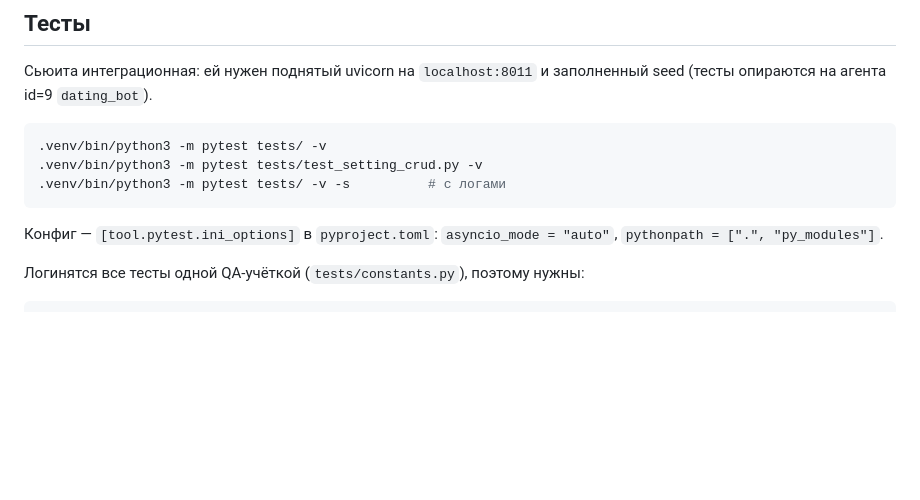
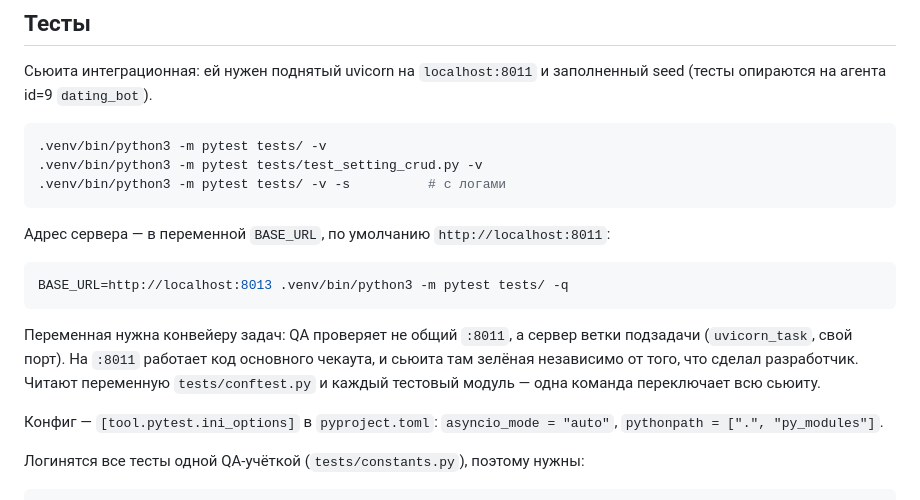
Before and after one commit to vskuba/rhapsodyai, a Markdown page: .claude/docs/quickstart.md, the part around the change. GitHub-like rendering; blank space fills up the shorter version.

````diff
--- a/.claude/docs/quickstart.md
+++ b/.claude/docs/quickstart.md
@@ -103,6 +103,17 @@ Jinja-глобалом `<NAME>_PORT` из `main_uvicorn.py`; номеров в
 .venv/bin/python3 -m pytest tests/ -v -s          # с логами
 ```
 
+Адрес сервера — в переменной `BASE_URL`, по умолчанию `http://localhost:8011`:
+
+```bash
+BASE_URL=http://localhost:8013 .venv/bin/python3 -m pytest tests/ -q
+```
+
+Переменная нужна конвейеру задач: QA проверяет не общий `:8011`, а сервер ветки
+подзадачи (`uvicorn_task`, свой порт). На `:8011` работает код основного чекаута,
+и сьюита там зелёная независимо от того, что сделал разработчик. Читают переменную
+`tests/conftest.py` и каждый тестовый модуль — одна команда переключает всю сьюиту.
+
 Конфиг — `[tool.pytest.ini_options]` в `pyproject.toml`: `asyncio_mode = "auto"`,
 `pythonpath = [".", "py_modules"]`.
 
````
Also changed, not shown: .claude/docs/project_task.md (+12 -10 lines).
